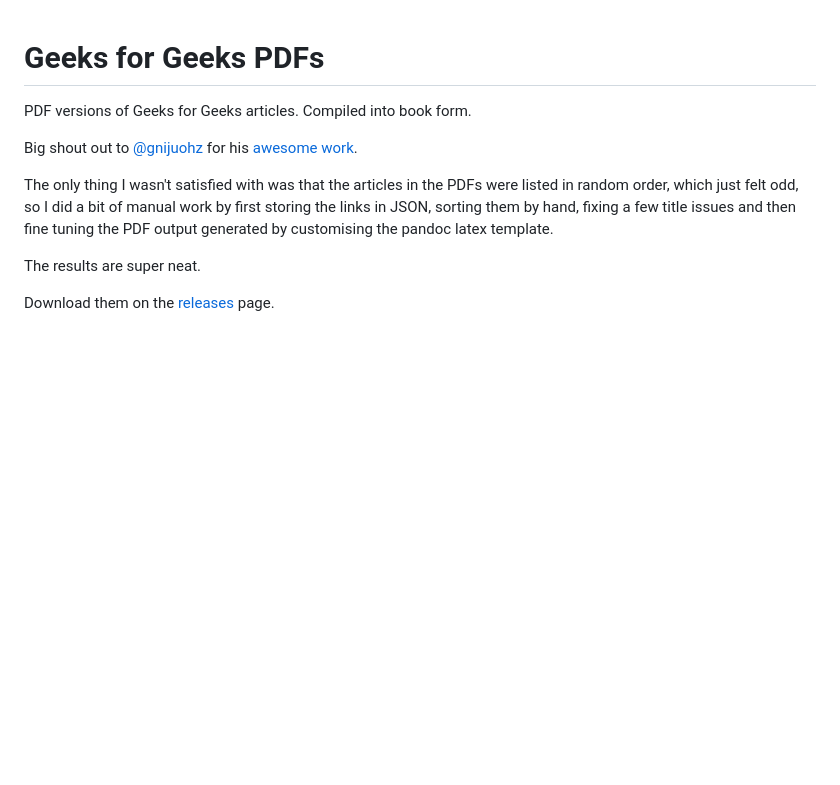
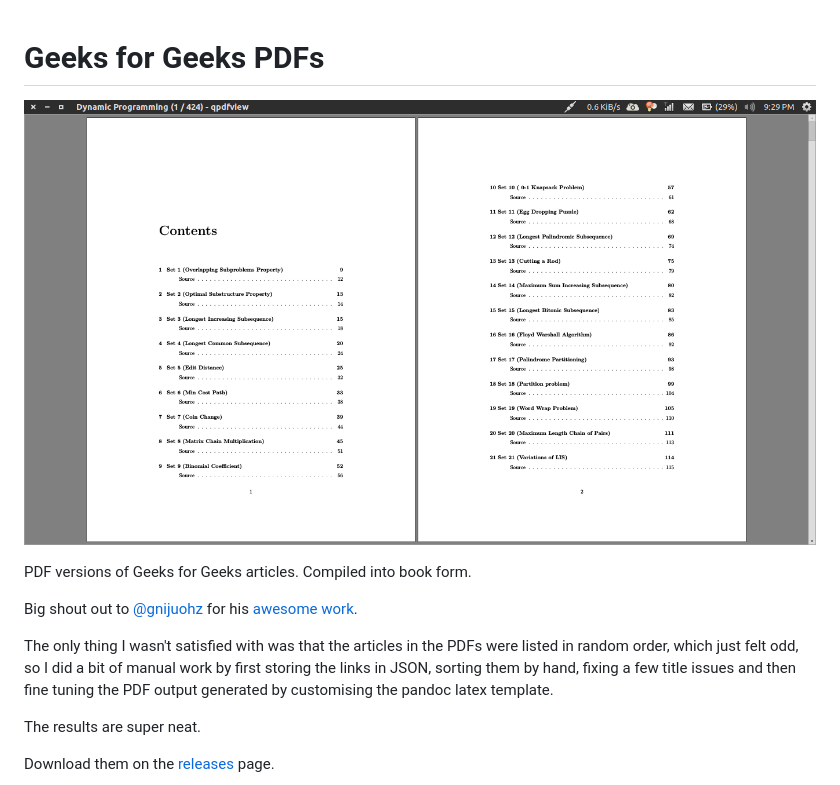
Before and after one commit to thisisrick25/geeksforgeeks.pdf, a Markdown page: Readme.md, the part around the change. GitHub-like rendering; pictures changed too: screenshot.png (added); blank space fills up the shorter version.

Commit message:
Added screenshot! :sunglasses:

```diff
--- a/Readme.md
+++ b/Readme.md
@@ -1,5 +1,7 @@
 
 # Geeks for Geeks PDFs
+
+![Table of Contents of the Dynamic Programming Book.](screenshot.png)
 
 PDF versions of Geeks for Geeks articles. Compiled into book form.
 
```
